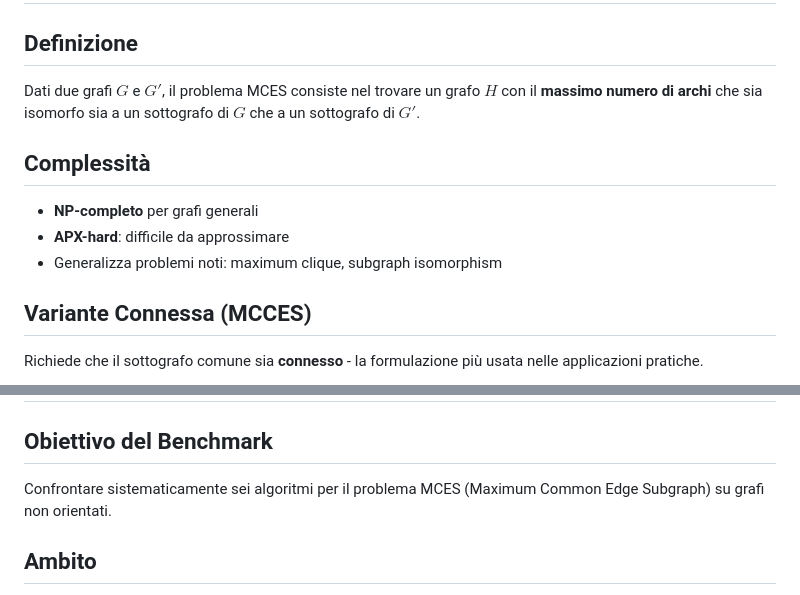
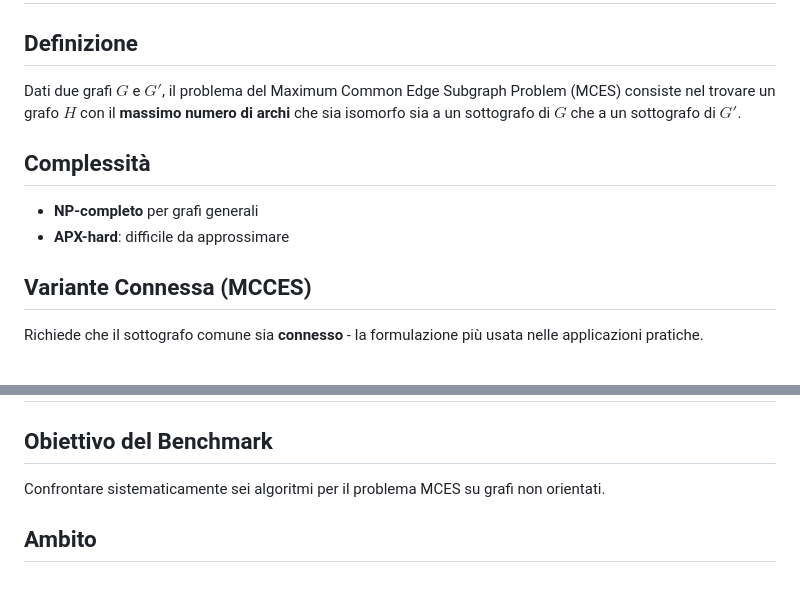
Before and after one commit to merendamattia/mces, a Markdown page: slides/presentazione.md, 2 parts joined by grey strips. Drawn GitHub-style.

Commit message:
docs: refine definitions and remove redundant information in MCES presentation

```diff
--- a/slides/presentazione.md
+++ b/slides/presentazione.md
@@ -56,12 +56,11 @@ style: |
 # Il Problema MCES
 
 ## Definizione
-Dati due grafi $G$ e $G'$, il problema MCES consiste nel trovare un grafo $H$ con il **massimo numero di archi** che sia isomorfo sia a un sottografo di $G$ che a un sottografo di $G'$.
+Dati due grafi $G$ e $G'$, il problema del Maximum Common Edge Subgraph Problem (MCES) consiste nel trovare un grafo $H$ con il **massimo numero di archi** che sia isomorfo sia a un sottografo di $G$ che a un sottografo di $G'$.
 
 ## Complessità
 - **NP-completo** per grafi generali
 - **APX-hard**: difficile da approssimare
-- Generalizza problemi noti: maximum clique, subgraph isomorphism
 
 ## Variante Connessa (MCCES)
 Richiede che il sottografo comune sia **connesso** - la formulazione più usata nelle applicazioni pratiche.
@@ -89,7 +88,7 @@ Richiede che il sottografo comune sia **connesso** - la formulazione più usata
 # 1. Purpose and Scope
 
 ## Obiettivo del Benchmark
-Confrontare sistematicamente sei algoritmi per il problema MCES (Maximum Common Edge Subgraph) su grafi non orientati.
+Confrontare sistematicamente sei algoritmi per il problema MCES su grafi non orientati.
 
 ## Ambito
 - **Problema**: Trovare il massimo sottografo comune tra due grafi
```
